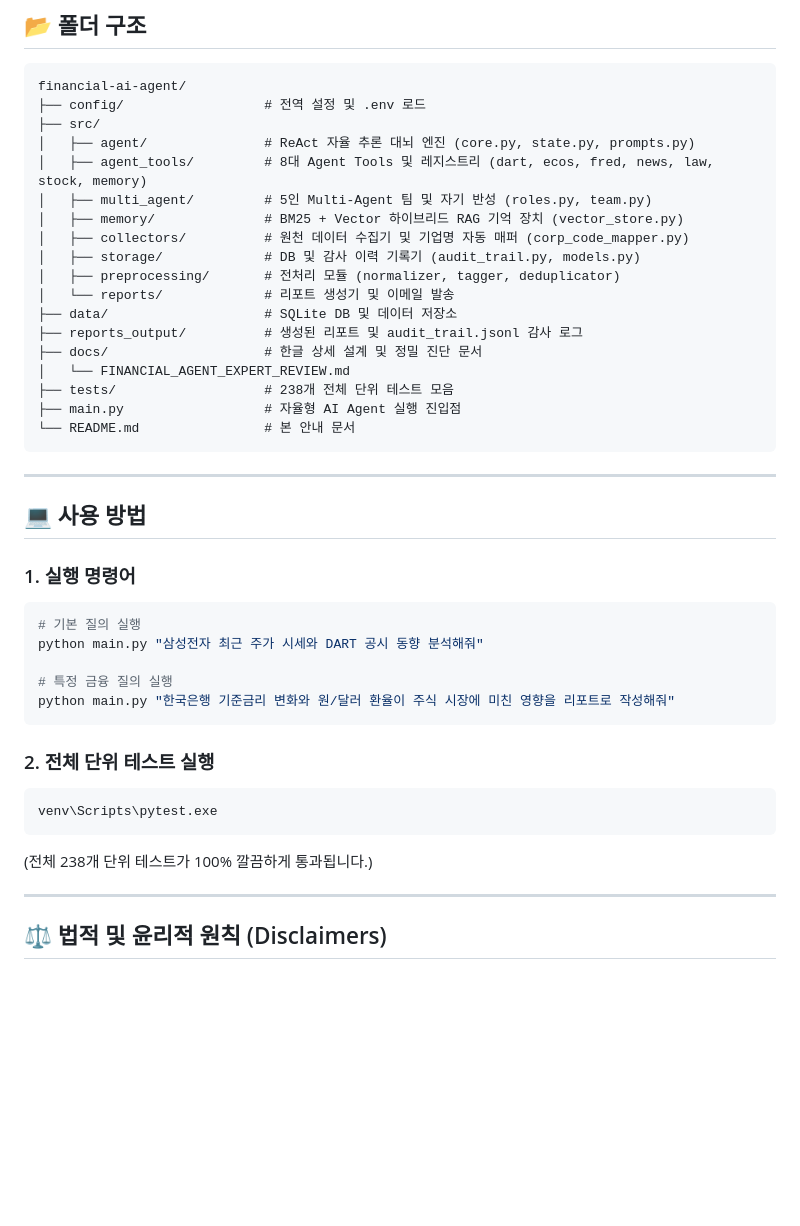
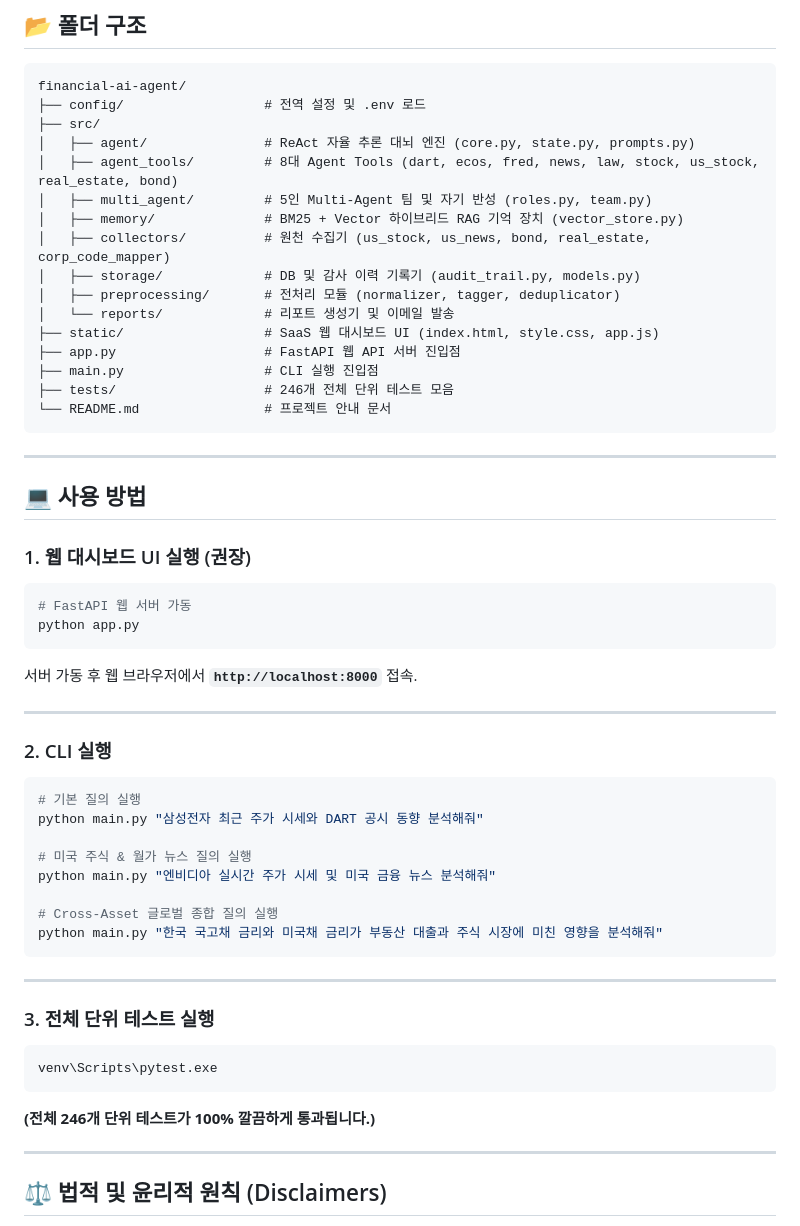
Before and after one commit to tkdwns/finance-ai-agent, a Markdown page: README.md, the part around one of its changes. Drawn GitHub-style; blank space fills up the shorter version.

````diff
--- a/README.md
+++ b/README.md
@@ -62,42 +98,55 @@ financial-ai-agent/
 ├── config/                  # 전역 설정 및 .env 로드
 ├── src/
 │   ├── agent/               # ReAct 자율 추론 대뇌 엔진 (core.py, state.py, prompts.py)
-│   ├── agent_tools/         # 8대 Agent Tools 및 레지스트리 (dart, ecos, fred, news, law, stock, memory)
+│   ├── agent_tools/         # 8대 Agent Tools (dart, ecos, fred, news, law, stock, us_stock, real_estate, bond)
 │   ├── multi_agent/         # 5인 Multi-Agent 팀 및 자기 반성 (roles.py, team.py)
 │   ├── memory/              # BM25 + Vector 하이브리드 RAG 기억 장치 (vector_store.py)
-│   ├── collectors/          # 원천 데이터 수집기 및 기업명 자동 매퍼 (corp_code_mapper.py)
+│   ├── collectors/          # 원천 수집기 (us_stock, us_news, bond, real_estate, corp_code_mapper)
 │   ├── storage/             # DB 및 감사 이력 기록기 (audit_trail.py, models.py)
 │   ├── preprocessing/       # 전처리 모듈 (normalizer, tagger, deduplicator)
 │   └── reports/             # 리포트 생성기 및 이메일 발송
-├── data/                    # SQLite DB 및 데이터 저장소
-├── reports_output/          # 생성된 리포트 및 audit_trail.jsonl 감사 로그
-├── docs/                    # 한글 상세 설계 및 정밀 진단 문서
-│   └── FINANCIAL_AGENT_EXPERT_REVIEW.md
-├── tests/                   # 238개 전체 단위 테스트 모음
-├── main.py                  # 자율형 AI Agent 실행 진입점
-└── README.md                # 본 안내 문서
+├── static/                  # SaaS 웹 대시보드 UI (index.html, style.css, app.js)
+├── app.py                   # FastAPI 웹 API 서버 진입점
+├── main.py                  # CLI 실행 진입점
+├── tests/                   # 246개 전체 단위 테스트 모음
+└── README.md                # 프로젝트 안내 문서
 ```
 
 ---
 
 ## 💻 사용 방법
 
-### 1. 실행 명령어
+### 1. 웹 대시보드 UI 실행 (권장)
+
+```bash
+# FastAPI 웹 서버 가동
+python app.py
+```
+서버 가동 후 웹 브라우저에서 **`http://localhost:8000`** 접속.
+
+---
+
+### 2. CLI 실행
 
 ```bash
 # 기본 질의 실행
 python main.py "삼성전자 최근 주가 시세와 DART 공시 동향 분석해줘"
 
-# 특정 금융 질의 실행
-python main.py "한국은행 기준금리 변화와 원/달러 환율이 주식 시장에 미친 영향을 리포트로 작성해줘"
+# 미국 주식 & 월가 뉴스 질의 실행
+python main.py "엔비디아 실시간 주가 시세 및 미국 금융 뉴스 분석해줘"
+
+# Cross-Asset 글로벌 종합 질의 실행
+python main.py "한국 국고채 금리와 미국채 금리가 부동산 대출과 주식 시장에 미친 영향을 분석해줘"
 ```
 
-### 2. 전체 단위 테스트 실행
+---
+
+### 3. 전체 단위 테스트 실행
 
 ```bash
 venv\Scripts\pytest.exe
 ```
-(전체 238개 단위 테스트가 100% 깔끔하게 통과됩니다.)
+**(전체 246개 단위 테스트가 100% 깔끔하게 통과됩니다.)**
 
 ---
 
````
Also changed, not shown: other parts of README.md (+64 -28 lines).
